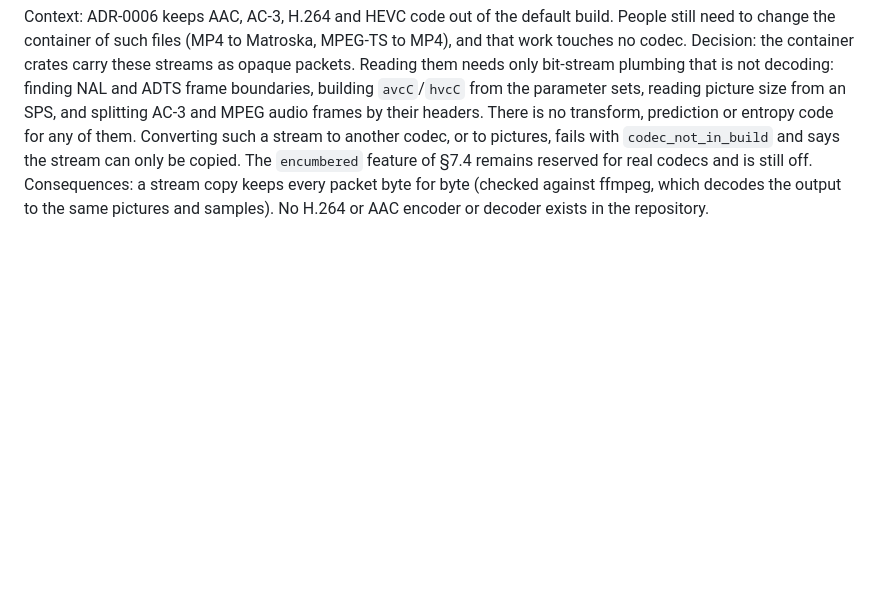
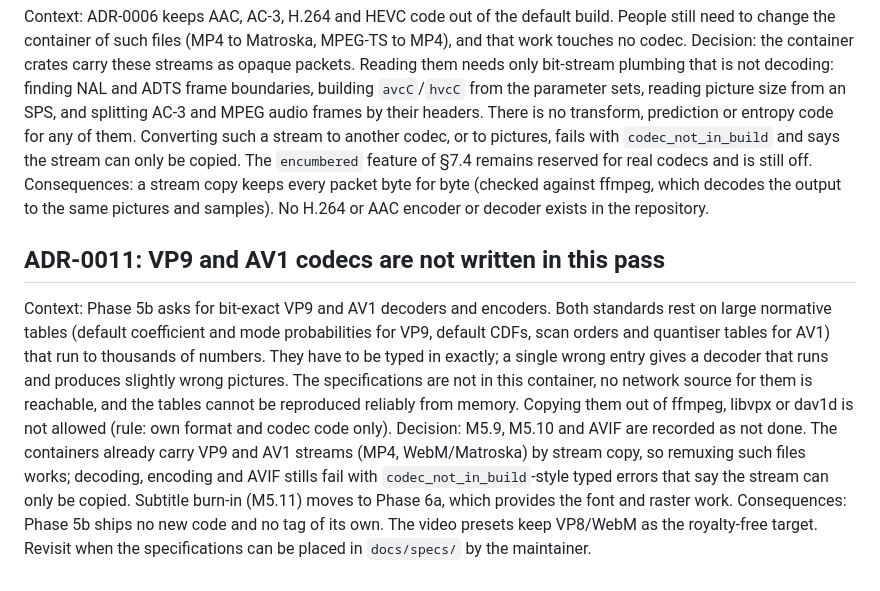
Before and after one commit to Yusuf6411/OpenConverter, a Markdown page: docs/DECISIONS.md, the part around the change. Rendered like a GitHub page; blank space fills up the shorter version.

Commit message:
Record Phase 5b as not done (ADR-0011)
Co-Authored-By: Claude Sonnet 5.5 <noreply@anthropic.com>
Claude-Session: https://claude.ai/code/session_01Sx86k7iH3QjfKRTgSx8aT2

```diff
--- a/docs/DECISIONS.md
+++ b/docs/DECISIONS.md
@@ -49,3 +49,8 @@ Consequences: the copy path must carry tags, pictures, pre-skip and end trimming
 Context: ADR-0006 keeps AAC, AC-3, H.264 and HEVC code out of the default build. People still need to change the container of such files (MP4 to Matroska, MPEG-TS to MP4), and that work touches no codec.
 Decision: the container crates carry these streams as opaque packets. Reading them needs only bit-stream plumbing that is not decoding: finding NAL and ADTS frame boundaries, building `avcC`/`hvcC` from the parameter sets, reading picture size from an SPS, and splitting AC-3 and MPEG audio frames by their headers. There is no transform, prediction or entropy code for any of them. Converting such a stream to another codec, or to pictures, fails with `codec_not_in_build` and says the stream can only be copied. The `encumbered` feature of §7.4 remains reserved for real codecs and is still off.
 Consequences: a stream copy keeps every packet byte for byte (checked against ffmpeg, which decodes the output to the same pictures and samples). No H.264 or AAC encoder or decoder exists in the repository.
+
+## ADR-0011: VP9 and AV1 codecs are not written in this pass
+Context: Phase 5b asks for bit-exact VP9 and AV1 decoders and encoders. Both standards rest on large normative tables (default coefficient and mode probabilities for VP9, default CDFs, scan orders and quantiser tables for AV1) that run to thousands of numbers. They have to be typed in exactly; a single wrong entry gives a decoder that runs and produces slightly wrong pictures. The specifications are not in this container, no network source for them is reachable, and the tables cannot be reproduced reliably from memory. Copying them out of ffmpeg, libvpx or dav1d is not allowed (rule: own format and codec code only).
+Decision: M5.9, M5.10 and AVIF are recorded as not done. The containers already carry VP9 and AV1 streams (MP4, WebM/Matroska) by stream copy, so remuxing such files works; decoding, encoding and AVIF stills fail with `codec_not_in_build`-style typed errors that say the stream can only be copied. Subtitle burn-in (M5.11) moves to Phase 6a, which provides the font and raster work.
+Consequences: Phase 5b ships no new code and no tag of its own. The video presets keep VP8/WebM as the royalty-free target. Revisit when the specifications can be placed in `docs/specs/` by the maintainer.
```
Also changed, not shown: docs/PROGRESS.md (+6 -1 lines).
